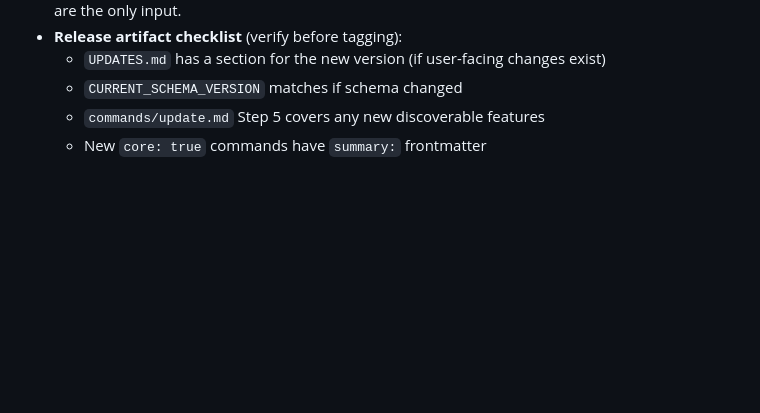
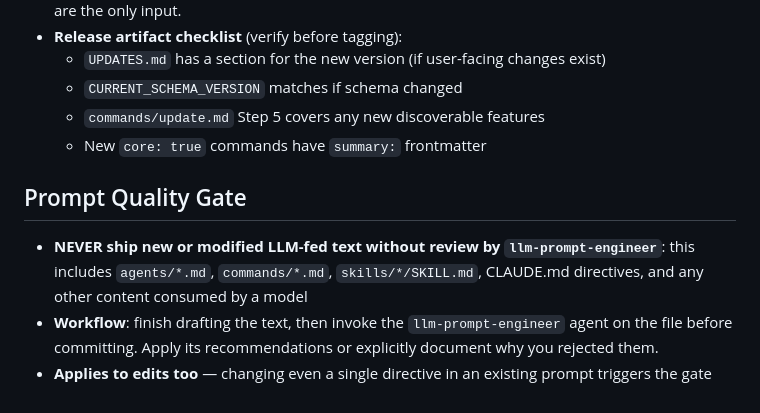
Before and after one commit to mjmorales/claude-prove, a Markdown page: CLAUDE.md, the part around the change. Drawn GitHub-style; blank space fills up the shorter version.

Commit message:
docs(plugin): add prompt quality gate directive to CLAUDE.md
Mandatory review by llm-prompt-engineer agent for all new or modified
LLM-fed text: agents, commands, skills, CLAUDE.md directives.

Co-Authored-By: Claude <noreply@anthropic.com>

```diff
--- a/CLAUDE.md
+++ b/CLAUDE.md
@@ -71,3 +71,9 @@ After merging an orchestrator branch to main, sync with origin before pushing:
   - `CURRENT_SCHEMA_VERSION` matches if schema changed
   - `commands/update.md` Step 5 covers any new discoverable features
   - New `core: true` commands have `summary:` frontmatter
+
+## Prompt Quality Gate
+
+- **NEVER ship new or modified LLM-fed text without review by `llm-prompt-engineer`**: this includes `agents/*.md`, `commands/*.md`, `skills/*/SKILL.md`, CLAUDE.md directives, and any other content consumed by a model
+- **Workflow**: finish drafting the text, then invoke the `llm-prompt-engineer` agent on the file before committing. Apply its recommendations or explicitly document why you rejected them.
+- **Applies to edits too** — changing even a single directive in an existing prompt triggers the gate
```
